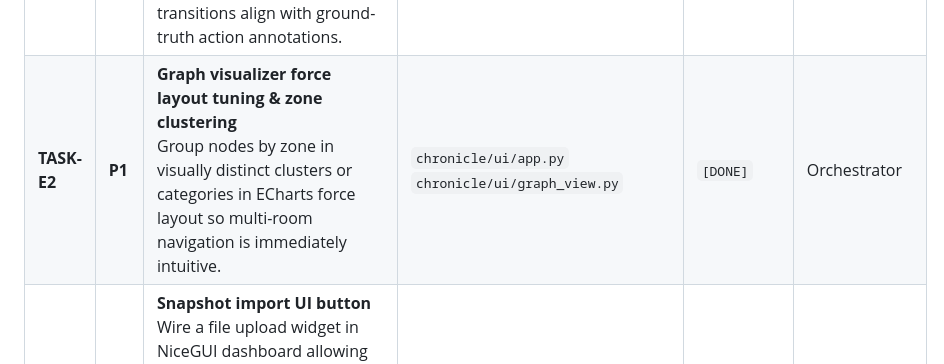
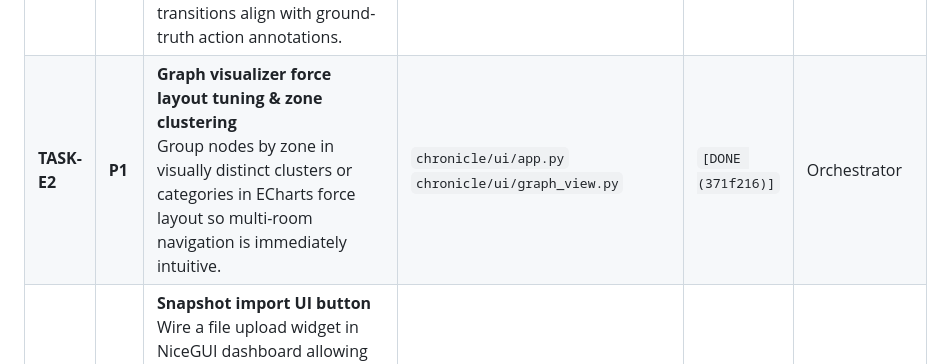
Before and after one commit to g1gowda123/chronicle, a Markdown page: docs/TEAM_STATUS.md, the part around the change. Rendered like a GitHub page.

Commit message:
docs: mark TASK-E2 complete

```diff
--- a/docs/TEAM_STATUS.md
+++ b/docs/TEAM_STATUS.md
@@ -66,7 +66,7 @@ embeddings + template GraphRAG). The HoloLens clip is available as
 | **TASK-D3** | **P1** | **Queue depth badge & UI error/empty states**<br>Add verification queue depth chip in dashboard header; show friendly empty/stopped/error states when video is missing or query fails. | `chronicle/ui/app.py` | `[DONE]` | Orchestrator |
 | **TASK-D4** | **P2** | **Headless dashboard smoke tests**<br>Add Starlette/FastAPI `TestClient` tests for NiceGUI endpoints (`/`, `/source-video`, `/export/snapshot.json`, `/export/entities.csv`) verifying zero-GPU, zero-browser CI operation. | `tests/test_dashboard_smoke.py` | `[DONE]` | Orchestrator |
 | **TASK-E1** | **P1** | **Aria clip pipeline benchmarking**<br>Benchmark `chronicle run --source aria-cook` / `aria-living-room` offline evaluation when video assets are present; verify state transitions align with ground-truth action annotations. | `chronicle/sources.py`<br>`docs/PERCEPTION.md` | `[BLOCKED — data/real Aria clips missing]` | Open / Any Teammate |
-| **TASK-E2** | **P1** | **Graph visualizer force layout tuning & zone clustering**<br>Group nodes by zone in visually distinct clusters or categories in ECharts force layout so multi-room navigation is immediately intuitive. | `chronicle/ui/app.py`<br>`chronicle/ui/graph_view.py` | `[DONE]` | Orchestrator |
+| **TASK-E2** | **P1** | **Graph visualizer force layout tuning & zone clustering**<br>Group nodes by zone in visually distinct clusters or categories in ECharts force layout so multi-room navigation is immediately intuitive. | `chronicle/ui/app.py`<br>`chronicle/ui/graph_view.py` | `[DONE (371f216)]` | Orchestrator |
 | **TASK-E3** | **P2** | **Snapshot import UI button**<br>Wire a file upload widget in NiceGUI dashboard allowing users to upload an exported `chronicle_snapshot.json` and call `runtime.load_snapshot_json()` directly from the UI without CLI. | `chronicle/ui/app.py` | `[READY]` | Open / Any Teammate |
 
 ## What I am working on right now
```
